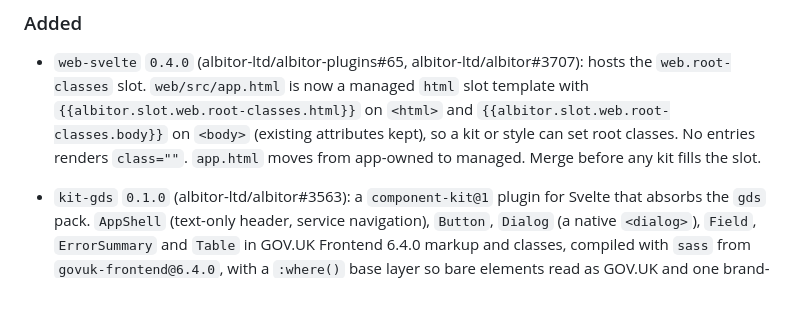
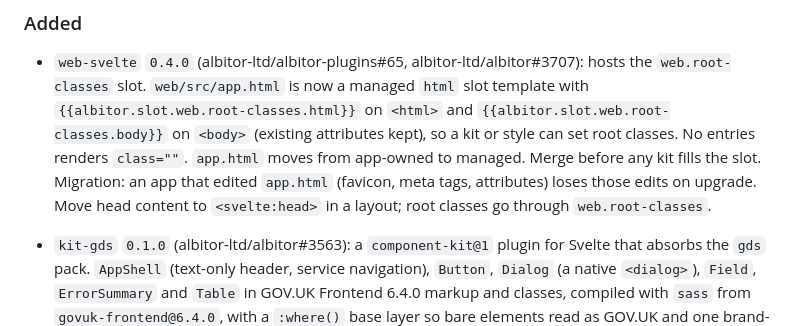
Before and after one commit to albitor-ltd/albitor-plugins, a Markdown page: CHANGELOG.md, the part around the change. GitHub-like rendering; blank space fills up the shorter version.

```diff
--- a/CHANGELOG.md
+++ b/CHANGELOG.md
@@ -20,6 +20,8 @@ The format is based on [Keep a Changelog](https://keepachangelog.com/).
   `{{albitor.slot.web.root-classes.html}}` on `<html>` and `{{albitor.slot.web.root-classes.body}}`
   on `<body>` (existing attributes kept), so a kit or style can set root classes. No entries renders
   `class=""`. `app.html` moves from app-owned to managed. Merge before any kit fills the slot.
+  Migration: an app that edited `app.html` (favicon, meta tags, attributes) loses those edits on
+  upgrade. Move head content to `<svelte:head>` in a layout; root classes go through `web.root-classes`.
 
 - `kit-gds` `0.1.0` (albitor-ltd/albitor#3563): a `component-kit@1` plugin for Svelte that absorbs
   the `gds` pack. `AppShell` (text-only header, service navigation), `Button`, `Dialog` (a native
```
Also changed, not shown: plugins/web-svelte/README.md (+1 -1 lines), 1 other file.
